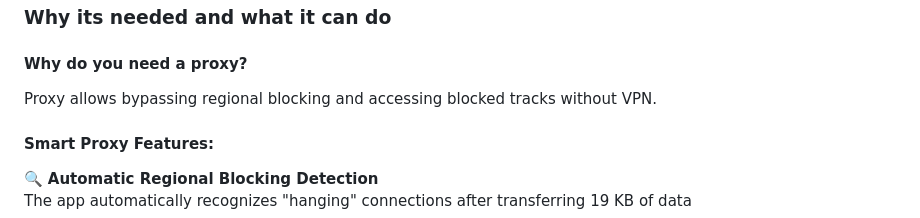
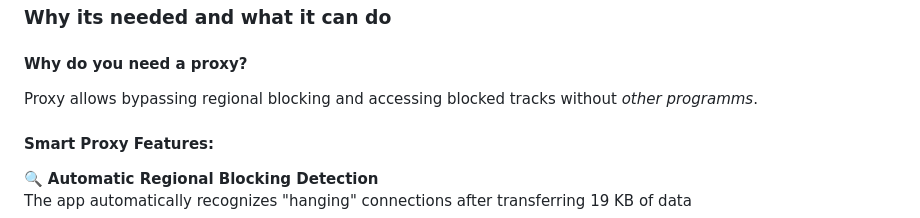
Before and after one commit to zxcnoname666/SoundCloud-Desktop, a Markdown page: README-EN.md, the part around the change. Drawn GitHub-style; folded sections open.

Commit message:
docs: remove words that remove from yandex search

```diff
--- a/README-EN.md
+++ b/README-EN.md
@@ -331,7 +331,7 @@ To configure the language, create a `config.json5` file in the app directory:
 
 #### Why do you need a proxy?
 
-Proxy allows bypassing regional blocking and accessing blocked tracks without VPN.
+Proxy allows bypassing regional blocking and accessing blocked tracks without *other programms*.
 
 #### Smart Proxy Features:
 
```
